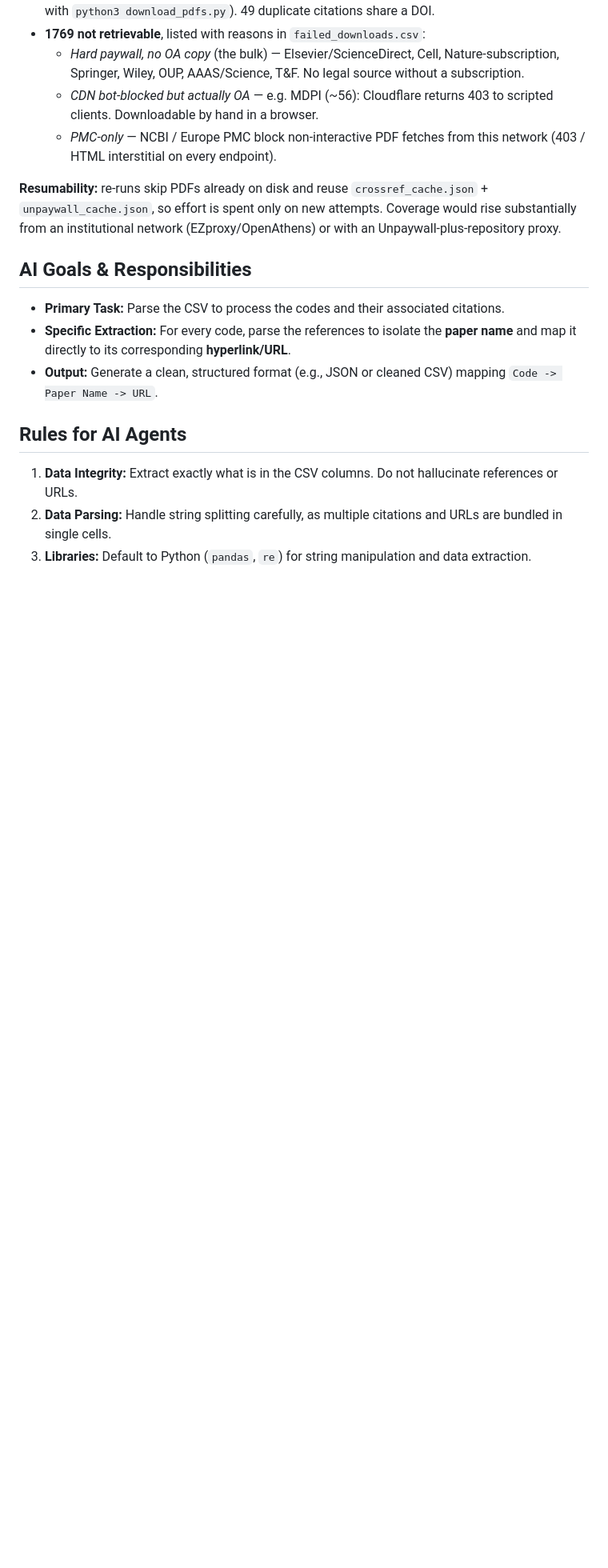
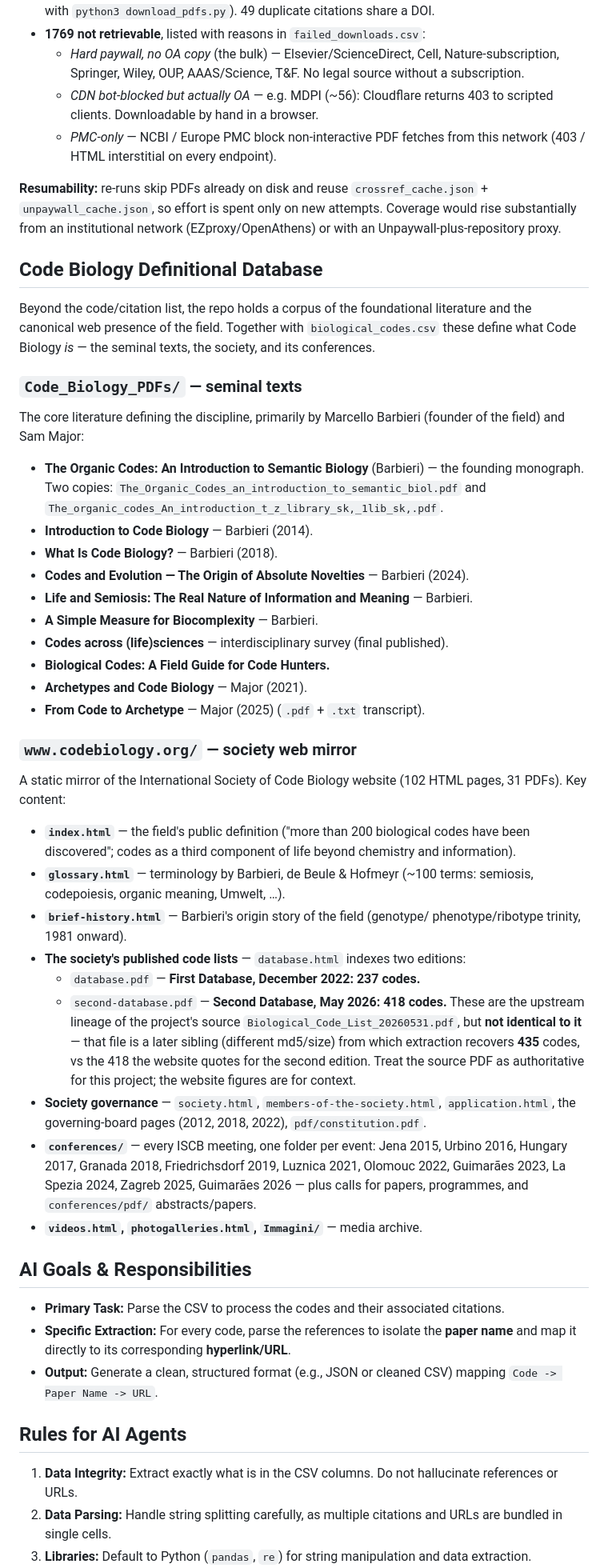
Before and after one commit to gjmulder/code-biology-database, a Markdown page: CLAUDE.md, the part around the change. Shown at 80% size. Drawn GitHub-style; blank space fills up the shorter version.

Commit message:
Document Code Biology definitional corpus (texts + society site) in CLAUDE.md
Co-Authored-By: Claude Opus 4.8 <noreply@anthropic.com>

```diff
--- a/CLAUDE.md
+++ b/CLAUDE.md
@@ -52,6 +52,54 @@ circumvention. See `test_download_pdfs.py` (30 tests, fully offline).
 attempts. Coverage would rise substantially from an institutional network
 (EZproxy/OpenAthens) or with an Unpaywall-plus-repository proxy.
 
+## Code Biology Definitional Database
+Beyond the code/citation list, the repo holds a corpus of the foundational
+literature and the canonical web presence of the field. Together with
+`biological_codes.csv` these define what Code Biology *is* — the seminal texts,
+the society, and its conferences.
+
+### `Code_Biology_PDFs/` — seminal texts
+The core literature defining the discipline, primarily by Marcello Barbieri
+(founder of the field) and Sam Major:
+- **The Organic Codes: An Introduction to Semantic Biology** (Barbieri) — the
+  founding monograph. Two copies: `The_Organic_Codes_an_introduction_to_semantic_biol.pdf`
+  and `The_organic_codes_An_introduction_t_z_library_sk,_1lib_sk,.pdf`.
+- **Introduction to Code Biology** — Barbieri (2014).
+- **What Is Code Biology?** — Barbieri (2018).
+- **Codes and Evolution — The Origin of Absolute Novelties** — Barbieri (2024).
+- **Life and Semiosis: The Real Nature of Information and Meaning** — Barbieri.
+- **A Simple Measure for Biocomplexity** — Barbieri.
+- **Codes across (life)sciences** — interdisciplinary survey (final published).
+- **Biological Codes: A Field Guide for Code Hunters.**
+- **Archetypes and Code Biology** — Major (2021).
+- **From Code to Archetype** — Major (2025) (`.pdf` + `.txt` transcript).
+
+### `www.codebiology.org/` — society web mirror
+A static mirror of the International Society of Code Biology website (102 HTML
+pages, 31 PDFs). Key content:
+- **`index.html`** — the field's public definition ("more than 200 biological
+  codes have been discovered"; codes as a third component of life beyond
+  chemistry and information).
+- **`glossary.html`** — terminology by Barbieri, de Beule & Hofmeyr (~100 terms:
+  semiosis, codepoiesis, organic meaning, Umwelt, …).
+- **`brief-history.html`** — Barbieri's origin story of the field (genotype/
+  phenotype/ribotype trinity, 1981 onward).
+- **The society's published code lists** — `database.html` indexes two editions:
+  - `database.pdf` — **First Database, December 2022: 237 codes.**
+  - `second-database.pdf` — **Second Database, May 2026: 418 codes.**
+  These are the upstream lineage of the project's source
+  `Biological_Code_List_20260531.pdf`, but **not identical to it** — that file is
+  a later sibling (different md5/size) from which extraction recovers **435**
+  codes, vs the 418 the website quotes for the second edition. Treat the source
+  PDF as authoritative for this project; the website figures are for context.
+- **Society governance** — `society.html`, `members-of-the-society.html`,
+  `application.html`, the governing-board pages (2012, 2018, 2022), `pdf/constitution.pdf`.
+- **`conferences/`** — every ISCB meeting, one folder per event: Jena 2015,
+  Urbino 2016, Hungary 2017, Granada 2018, Friedrichsdorf 2019, Luznica 2021,
+  Olomouc 2022, Guimarães 2023, La Spezia 2024, Zagreb 2025, Guimarães 2026 —
+  plus calls for papers, programmes, and `conferences/pdf/` abstracts/papers.
+- **`videos.html`, `photogalleries.html`, `Immagini/`** — media archive.
+
 ## AI Goals & Responsibilities
 - **Primary Task:** Parse the CSV to process the codes and their associated citations.
 - **Specific Extraction:** For every code, parse the references to isolate the **paper name** and map it directly to its corresponding **hyperlink/URL**.
```
